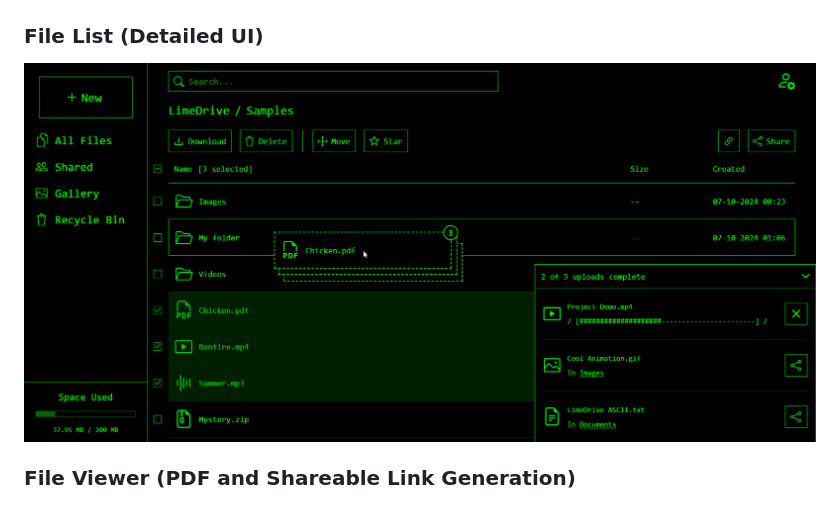
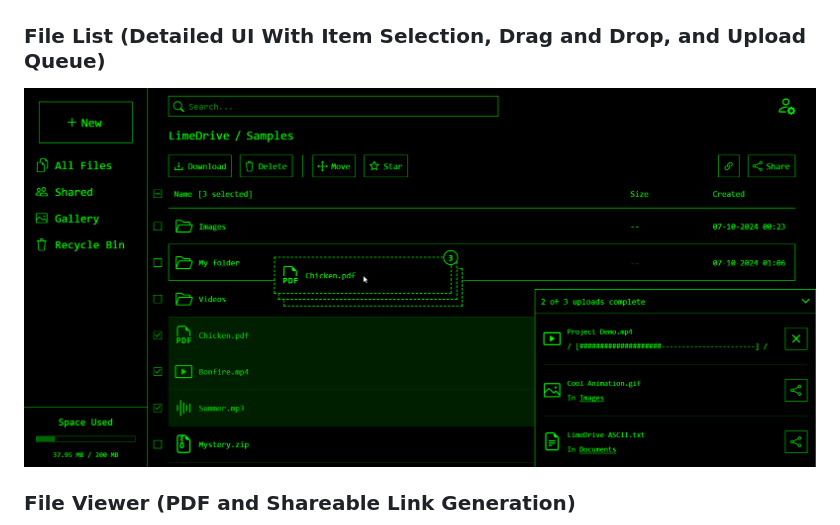
Before and after one commit to Mohammad-SU/LimeDrive-Cloud-Storage-Public, a Markdown page: README.md, the part around the change. GitHub-like rendering; folded sections open.

```diff
--- a/README.md
+++ b/README.md
@@ -22,8 +22,8 @@ Click to expand
 ### File Viewer (Video and Controls)
 ![File Viewer (Video and Controls)](screenshots/file-viewer-video.png)
 
-### File List (Detailed UI)
-![File List (Detailed UI)](screenshots/file-list-detailed-UI.png)
+### File List (Detailed UI With Item Selection, Drag and Drop, and Upload Queue)
+![File List (Detailed UI With Item Selection, Drag and Drop, and Upload Queue](screenshots/file-list-detailed-UI.png)
 
 ### File Viewer (PDF and Shareable Link Generation)
 ![File Viewer (PDF and Shareable Link Generation)](screenshots/file-viewer-pdf-share-modal.png)
```
